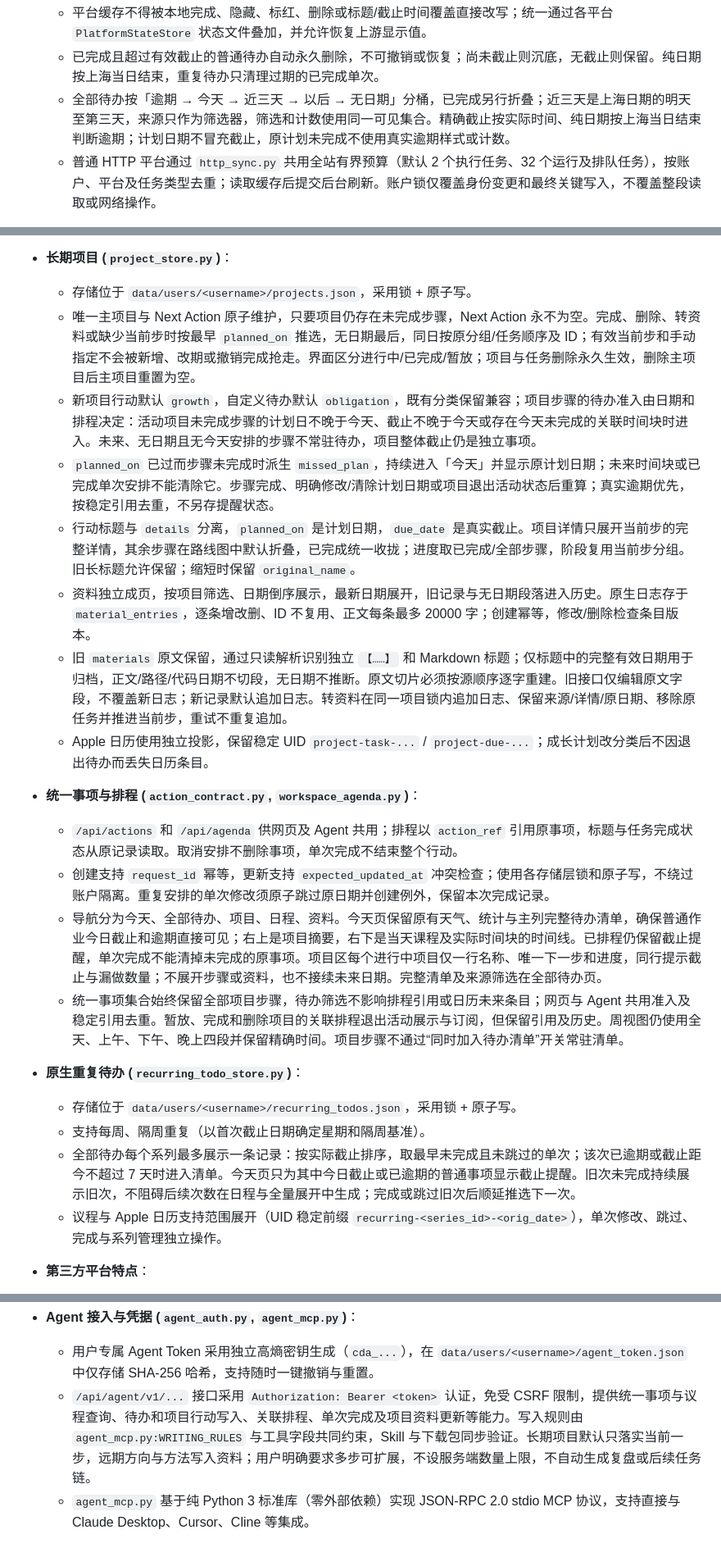
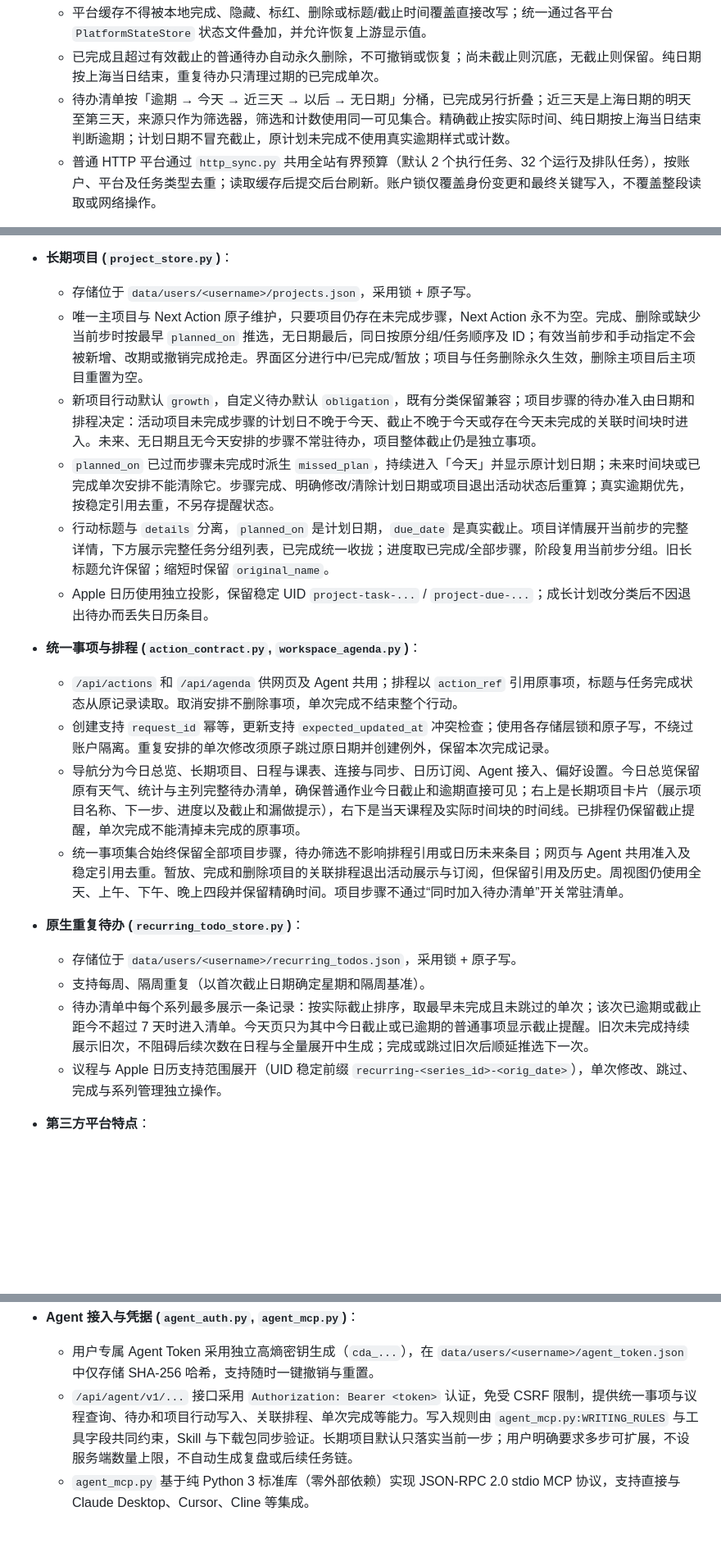
Before and after one commit to zboheng53-jpg/canvas-dashboard, a Markdown page: docs/module-contracts.md, 3 parts joined by grey strips. Shown at 82% size. Rendered like a GitHub page; blank space fills up the shorter version.

Commit message:
docs: align module contracts and development guides with active projects and todos architecture

```diff
--- a/docs/module-contracts.md
+++ b/docs/module-contracts.md
@@ -59,7 +59,7 @@ canvas-dashboard/
 - **统一待办状态**：
   - 平台缓存不得被本地完成、隐藏、标红、删除或标题/截止时间覆盖直接改写；统一通过各平台 `PlatformStateStore` 状态文件叠加，并允许恢复上游显示值。
   - 已完成且超过有效截止的普通待办自动永久删除，不可撤销或恢复；尚未截止则沉底，无截止则保留。纯日期按上海当日结束，重复待办只清理过期的已完成单次。
-  - 全部待办按「逾期 → 今天 → 近三天 → 以后 → 无日期」分桶，已完成另行折叠；近三天是上海日期的明天至第三天，来源只作为筛选器，筛选和计数使用同一可见集合。精确截止按实际时间、纯日期按上海当日结束判断逾期；计划日期不冒充截止，原计划未完成不使用真实逾期样式或计数。
+  - 待办清单按「逾期 → 今天 → 近三天 → 以后 → 无日期」分桶，已完成另行折叠；近三天是上海日期的明天至第三天，来源只作为筛选器，筛选和计数使用同一可见集合。精确截止按实际时间、纯日期按上海当日结束判断逾期；计划日期不冒充截止，原计划未完成不使用真实逾期样式或计数。
   - 普通 HTTP 平台通过 `http_sync.py` 共用全站有界预算（默认 2 个执行任务、32 个运行及排队任务），按账户、平台及任务类型去重；读取缓存后提交后台刷新。账户锁仅覆盖身份变更和最终关键写入，不覆盖整段读取或网络操作。
 - **外部作业子任务 (`external_subtasks.py`)**：
   - 存储位于 `data/users/<username>/external_subtasks.json`，以 `source:item_id` 为稳定键，采用锁 + 原子写。
@@ -70,22 +70,20 @@ canvas-dashboard/
   - 精确截止先换算上海时间，展示为截止分钟之前的一分钟（秒数向下对齐），午夜结束点不占用第二天；原始截止精确到秒写入详情，网页截止、逾期判断与源数据不变。独立的 `DISPLAY VALARM` 在真实截止前一小时触发，使用 UTC 绝对时间，不受一分钟显示时段影响；客户端需允许此订阅的事件提醒。纯日期仍为当天全天，不捏造提醒时刻；课程与有起止时间的日程保留原时段。
 - **长期项目 (`project_store.py`)**：
   - 存储位于 `data/users/<username>/projects.json`，采用锁 + 原子写。
-  - 唯一主项目与 Next Action 原子维护，只要项目仍存在未完成步骤，Next Action 永不为空。完成、删除、转资料或缺少当前步时按最早 `planned_on` 推选，无日期最后，同日按原分组/任务顺序及 ID；有效当前步和手动指定不会被新增、改期或撤销完成抢走。界面区分进行中/已完成/暂放；项目与任务删除永久生效，删除主项目后主项目重置为空。
+  - 唯一主项目与 Next Action 原子维护，只要项目仍存在未完成步骤，Next Action 永不为空。完成、删除或缺少当前步时按最早 `planned_on` 推选，无日期最后，同日按原分组/任务顺序及 ID；有效当前步和手动指定不会被新增、改期或撤销完成抢走。界面区分进行中/已完成/暂放；项目与任务删除永久生效，删除主项目后主项目重置为空。
   - 新项目行动默认 `growth`，自定义待办默认 `obligation`，既有分类保留兼容；项目步骤的待办准入由日期和排程决定：活动项目未完成步骤的计划日不晚于今天、截止不晚于今天或存在今天未完成的关联时间块时进入。未来、无日期且无今天安排的步骤不常驻待办，项目整体截止仍是独立事项。
   - `planned_on` 已过而步骤未完成时派生 `missed_plan`，持续进入「今天」并显示原计划日期；未来时间块或已完成单次安排不能清除它。步骤完成、明确修改/清除计划日期或项目退出活动状态后重算；真实逾期优先，按稳定引用去重，不另存提醒状态。
-  - 行动标题与 `details` 分离，`planned_on` 是计划日期，`due_date` 是真实截止。项目详情只展开当前步的完整详情，其余步骤在路线图中默认折叠，已完成统一收拢；进度取已完成/全部步骤，阶段复用当前步分组。旧长标题允许保留；缩短时保留 `original_name`。
-  - 资料独立成页，按项目筛选、日期倒序展示，最新日期展开，旧记录与无日期段落进入历史。原生日志存于 `material_entries`，逐条增改删、ID 不复用、正文每条最多 20000 字；创建幂等，修改/删除检查条目版本。
-  - 旧 `materials` 原文保留，通过只读解析识别独立 `【……】` 和 Markdown 标题；仅标题中的完整有效日期用于归档，正文/路径/代码日期不切段，无日期不推断。原文切片必须按源顺序逐字重建。旧接口仅编辑原文字段，不覆盖新日志；新记录默认追加日志。转资料在同一项目锁内追加日志、保留来源/详情/原日期、移除原任务并推进当前步，重试不重复追加。
+  - 行动标题与 `details` 分离，`planned_on` 是计划日期，`due_date` 是真实截止。项目详情展开当前步的完整详情，下方展示完整任务分组列表，已完成统一收拢；进度取已完成/全部步骤，阶段复用当前步分组。旧长标题允许保留；缩短时保留 `original_name`。
   - Apple 日历使用独立投影，保留稳定 UID `project-task-...` / `project-due-...`；成长计划改分类后不因退出待办而丢失日历条目。
 - **统一事项与排程 (`action_contract.py`, `workspace_agenda.py`)**：
   - `/api/actions` 和 `/api/agenda` 供网页及 Agent 共用；排程以 `action_ref` 引用原事项，标题与任务完成状态从原记录读取。取消安排不删除事项，单次完成不结束整个行动。
   - 创建支持 `request_id` 幂等，更新支持 `expected_updated_at` 冲突检查；使用各存储层锁和原子写，不绕过账户隔离。重复安排的单次修改须原子跳过原日期并创建例外，保留本次完成记录。
-  - 导航分为今天、全部待办、项目、日程、资料。今天页保留原有天气、统计与主列完整待办清单，确保普通作业今日截止和逾期直接可见；右上是项目摘要，右下是当天课程及实际时间块的时间线。已排程仍保留截止提醒，单次完成不能清掉未完成的原事项。项目区每个进行中项目仅一行名称、唯一下一步和进度，同行提示截止与漏做数量；不展开步骤或资料，也不接续未来日期。完整清单及来源筛选在全部待办页。
+  - 导航分为今日总览、长期项目、日程与课表、连接与同步、日历订阅、Agent 接入、偏好设置。今日总览保留原有天气、统计与主列完整待办清单，确保普通作业今日截止和逾期直接可见；右上是长期项目卡片（展示项目名称、下一步、进度以及截止和漏做提示），右下是当天课程及实际时间块的时间线。已排程仍保留截止提醒，单次完成不能清掉未完成的原事项。
   - 统一事项集合始终保留全部项目步骤，待办筛选不影响排程引用或日历未来条目；网页与 Agent 共用准入及稳定引用去重。暂放、完成和删除项目的关联排程退出活动展示与订阅，但保留引用及历史。周视图仍使用全天、上午、下午、晚上四段并保留精确时间。项目步骤不通过“同时加入待办清单”开关常驻清单。
 - **原生重复待办 (`recurring_todo_store.py`)**：
   - 存储位于 `data/users/<username>/recurring_todos.json`，采用锁 + 原子写。
   - 支持每周、隔周重复（以首次截止日期确定星期和隔周基准）。
-  - 全部待办每个系列最多展示一条记录：按实际截止排序，取最早未完成且未跳过的单次；该次已逾期或截止距今不超过 7 天时进入清单。今天页只为其中今日截止或已逾期的普通事项显示截止提醒。旧次未完成持续展示旧次，不阻碍后续次数在日程与全量展开中生成；完成或跳过旧次后顺延推选下一次。
+  - 待办清单中每个系列最多展示一条记录：按实际截止排序，取最早未完成且未跳过的单次；该次已逾期或截止距今不超过 7 天时进入清单。今天页只为其中今日截止或已逾期的普通事项显示截止提醒。旧次未完成持续展示旧次，不阻碍后续次数在日程与全量展开中生成；完成或跳过旧次后顺延推选下一次。
   - 议程与 Apple 日历支持范围展开（UID 稳定前缀 `recurring-<series_id>-<orig_date>`），单次修改、跳过、完成与系列管理独立操作。
 - **第三方平台特点**：
   - **Canvas**：解析 iCal feed，缓存于 `canvas_cache.json`。
@@ -97,5 +95,5 @@ canvas-dashboard/
   - **同济OJ**：凭据与会话加密存储，默认支持同济统一身份认证登录（`Unified_Certification`）并提供平台密码登录回退；仅只读抓取顶层作业列表，将每次作业作为一条待办事项导入，不读取提交记录或按分数判定完成，绝不打开题目详情或提交任何作业。完成与撤销由用户手动操作，沿用稳定作业 ID，并通过独立的 `PlatformStateStore` 叠加本地状态；同步与缓存版本更新不得重置这些状态或外部作业子任务。
 - **Agent 接入与凭据 (`agent_auth.py`, `agent_mcp.py`)**：
   - 用户专属 Agent Token 采用独立高熵密钥生成（`cda_...`），在 `data/users/<username>/agent_token.json` 中仅存储 SHA-256 哈希，支持随时一键撤销与重置。
-  - `/api/agent/v1/...` 接口采用 `Authorization: Bearer <token>` 认证，免受 CSRF 限制，提供统一事项与议程查询、待办和项目行动写入、关联排程、单次完成及项目资料更新等能力。写入规则由 `agent_mcp.py:WRITING_RULES` 与工具字段共同约束，Skill 与下载包同步验证。长期项目默认只落实当前一步，远期方向与方法写入资料；用户明确要求多步可扩展，不设服务端数量上限，不自动生成复盘或后续任务链。
+  - `/api/agent/v1/...` 接口采用 `Authorization: Bearer <token>` 认证，免受 CSRF 限制，提供统一事项与议程查询、待办和项目行动写入、关联排程、单次完成等能力。写入规则由 `agent_mcp.py:WRITING_RULES` 与工具字段共同约束，Skill 与下载包同步验证。长期项目默认只落实当前一步；用户明确要求多步可扩展，不设服务端数量上限，不自动生成复盘或后续任务链。
   - `agent_mcp.py` 基于纯 Python 3 标准库（零外部依赖）实现 JSON-RPC 2.0 stdio MCP 协议，支持直接与 Claude Desktop、Cursor、Cline 等集成。
```
Also changed, not shown: docs/development.md (+2 -4 lines), skill/references/api.md (+1 -1 lines).
